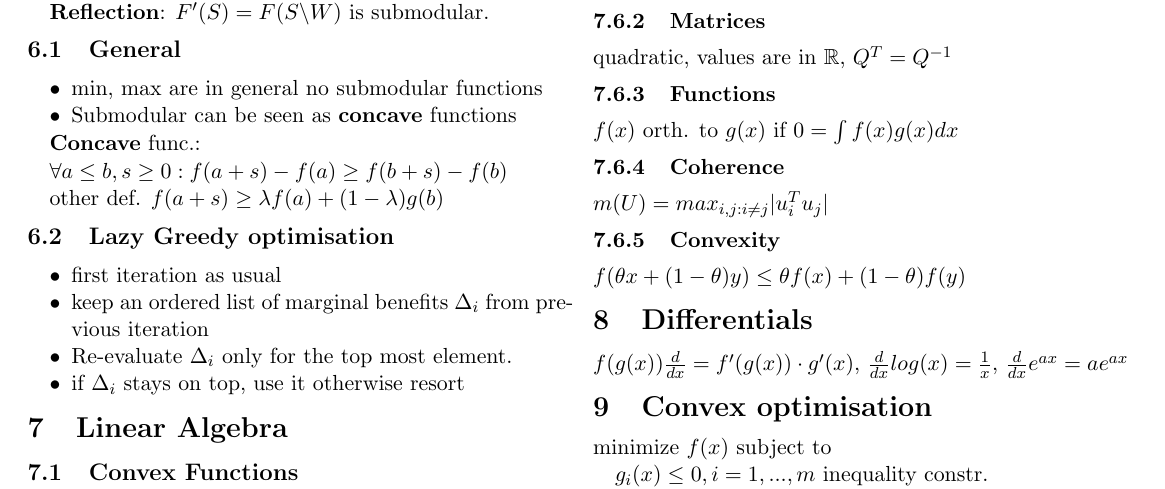
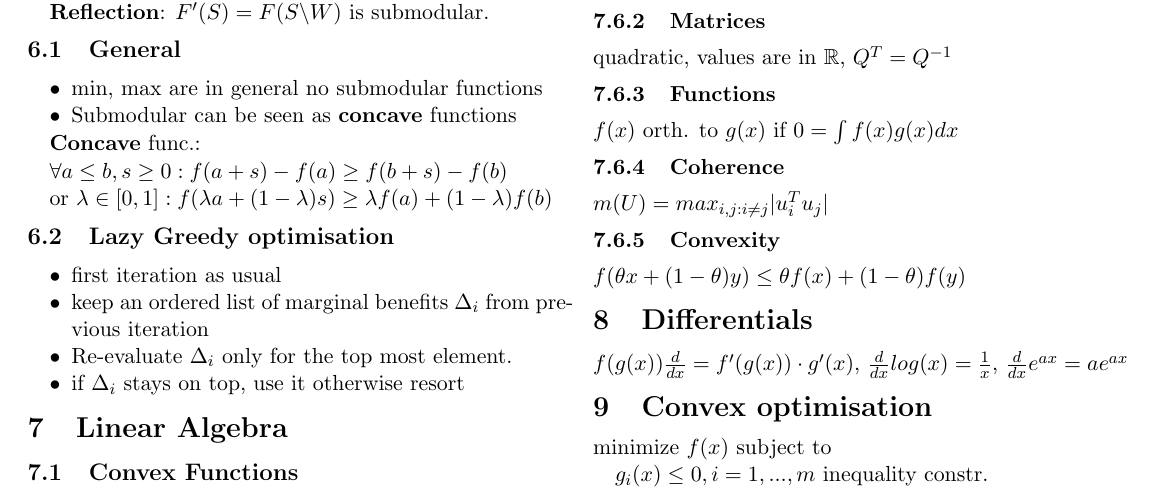
Before and after one commit to ivonu/data-minig, a LaTeX document (summary-mg/summary-mg.tex): part of page 2 of 2, cut so that both start at the same text. Compiled offline with pdfLaTeX.

Commit message:
fix concave definition

```diff
--- a/summary-mg/summary-mg.tex
+++ b/summary-mg/summary-mg.tex
@@ -185,7 +185,7 @@ $F(A) = \sum_i \lambda_i F_i(A)$ is submodular
 
 $\forall a \leq b, s \geq 0 : f(a+s)- f(a) \geq f(b+s) -f(b)$
 
-other def. $f(a+s) \geq \lambda f(a) + (1-\lambda) g(b)$
+or $\lambda \in [0,1]: f(\lambda a+ (1-\lambda)s) \geq \lambda f(a) + (1-\lambda) f(b)$
 
 \subsection{Lazy Greedy optimisation}
 \begin{itemize}[noitemsep,topsep=0pt,parsep=0pt,partopsep=0pt]
```
